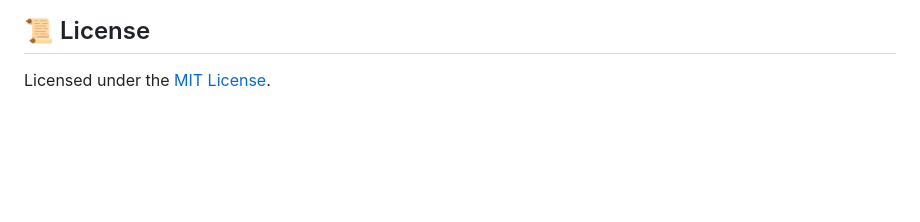
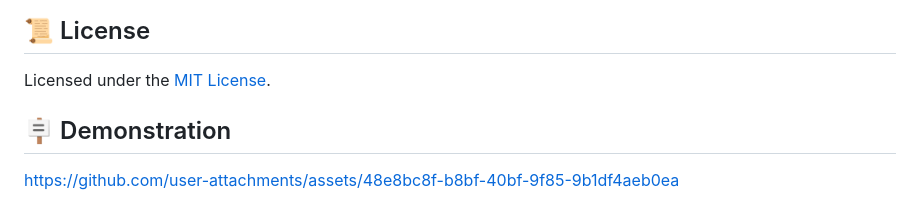
Before and after one commit to ayushmishra90/Schedulo, a Markdown page: README.md, the part around the change. GitHub-like rendering; blank space fills up the shorter version.

```diff
--- a/README.md
+++ b/README.md
@@ -154,3 +154,9 @@ Contributions welcome! For major changes, open an issue first.
 ## 📜 License
 
 Licensed under the [MIT License](https://opensource.org/licenses/MIT).
+
+## 🪧 Demonstration
+
+
+
+https://github.com/user-attachments/assets/48e8bc8f-b8bf-40bf-9f85-9b1df4aeb0ea
```
